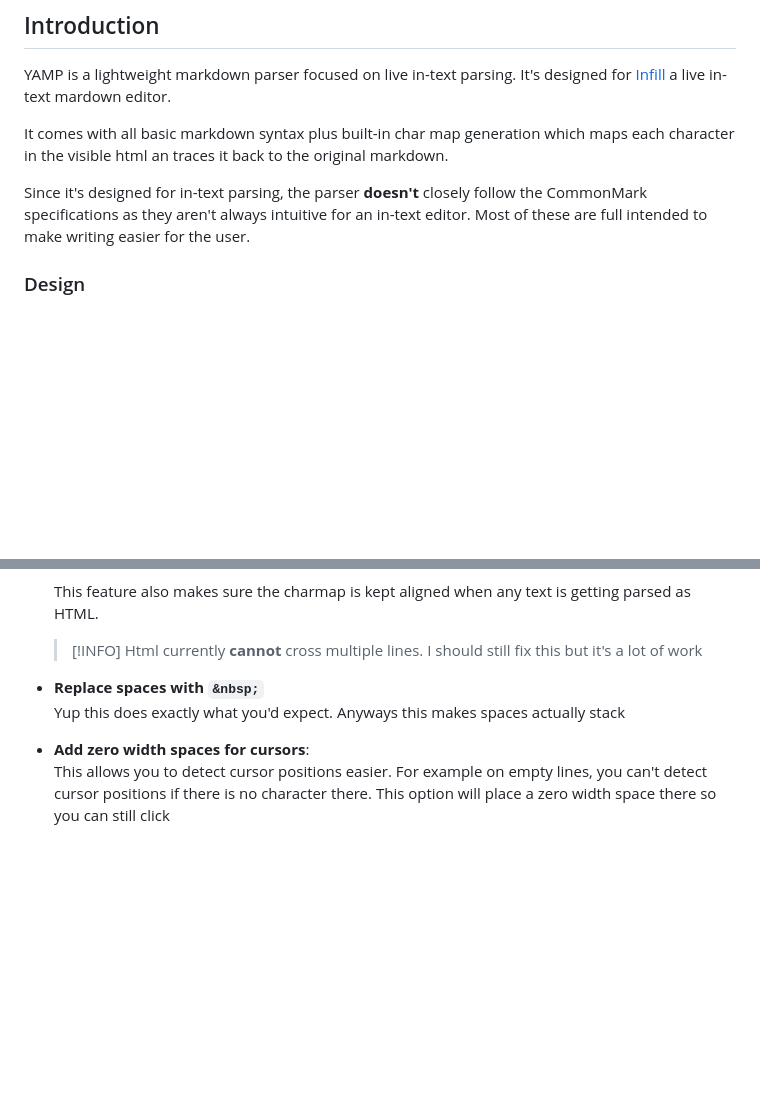
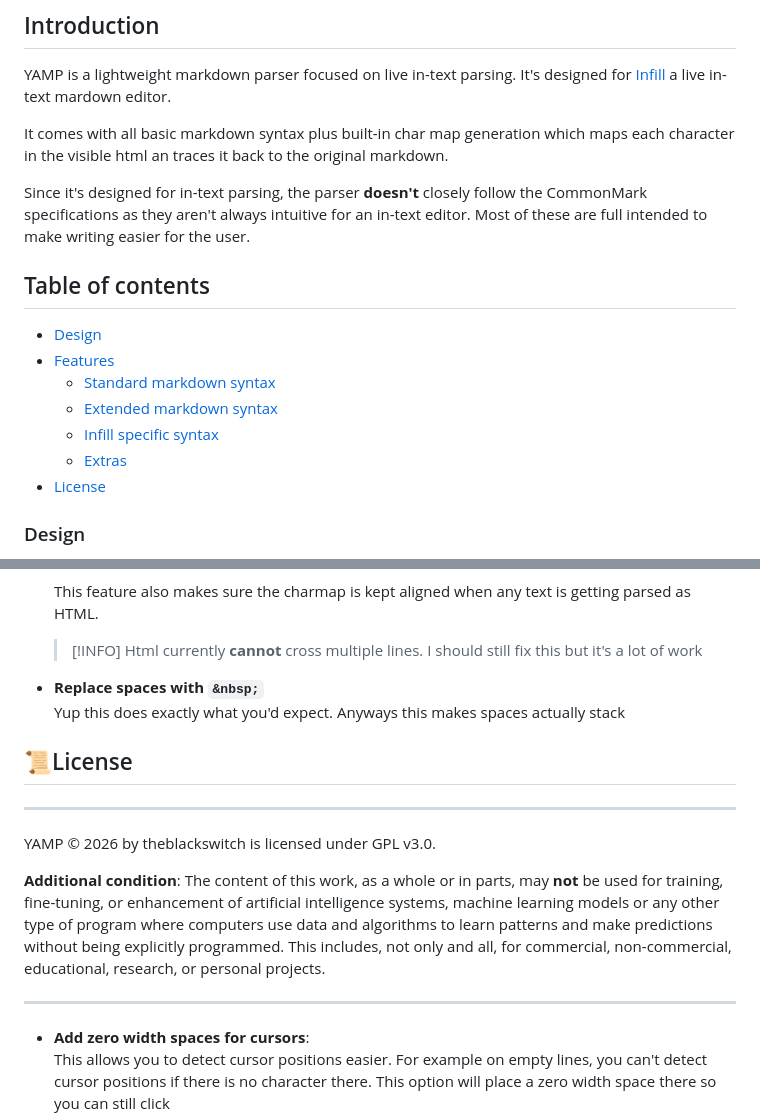
Before and after one commit to TheBlackSwitch/yamp, a Markdown page: README.md, 2 parts joined by grey strips. Drawn GitHub-style; blank space fills up the shorter version.

```diff
--- a/README.md
+++ b/README.md
@@ -7,6 +7,15 @@ YAMP is a lightweight markdown parser focused on live in-text parsing. It's desi
 It comes with all basic markdown syntax plus built-in char map generation which maps each character in the visible html an traces it back to the original markdown.
 
 Since it's designed for in-text parsing, the parser **doesn't** closely follow the CommonMark specifications as they aren't always intuitive for an in-text editor. Most of these are full intended to make writing easier for the user.
+
+## Table of contents
+- [Design](#design)
+- [Features](#features)
+  - [Standard markdown syntax](#standard-markdown-syntax)
+  - [Extended markdown syntax](#extended-markdown-syntax)
+  - [Infill specific syntax](#infill-specific-syntax)
+  - [Extras](#extras)
+- [License](#license)
 
 ### Design
 The project is designed in such a way that it's both really easy to extend and create custom syntax whilst parsing within microseconds!
@@ -126,5 +135,13 @@ This feature also makes sure the charmap is kept aligned when any text is gettin
 - **Replace spaces with ``&nbsp;``**<br>
 Yup this does exactly what you'd expect. Anyways this makes spaces actually stack
 
+## 📜License
+
+___
+YAMP &copy; 2026 by theblackswitch is licensed under GPL v3.0.
+
+**Additional condition**: The content of this work, as a whole or in parts, may **not** be used for training, fine-tuning, or enhancement of artificial intelligence systems, machine learning models or any other type of program where computers use data and algorithms to learn patterns and make predictions without being explicitly programmed. This includes, not only and all, for commercial, non-commercial, educational, research, or personal projects.
+___
+
 - **Add zero width spaces for cursors**: <br>
 This allows you to detect cursor positions easier. For example on empty lines, you can't detect cursor positions if there is no character there. This option will place a zero width space there so you can still click
```
